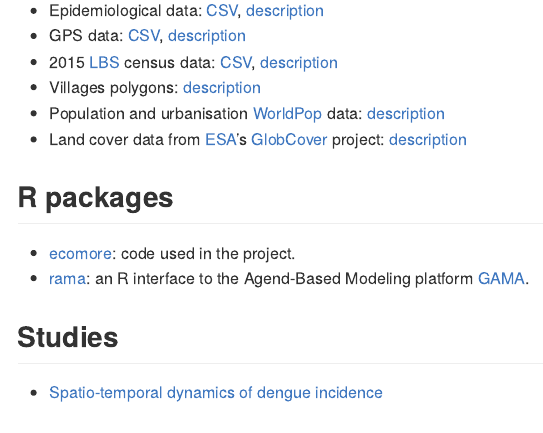
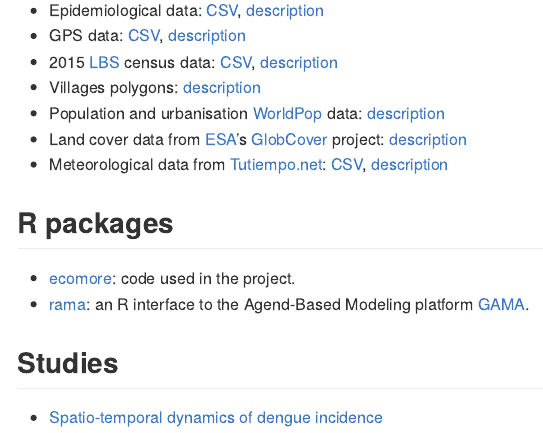
Before and after one commit to ecomore2/ecomore2.github.io, an R Markdown document (README.Rmd): the page in a window 1100 px wide, from 550 px down. The pictures show the output file README.md that the author committed with the source, drawn offline in the style of GitHub.

Commit message:
Adding meteorological data

```diff
--- a/README.Rmd
+++ b/README.Rmd
@@ -42,6 +42,8 @@ request for additional feature by clicking `New issue`
 * Land cover data from [ESA](https://www.esa.int)'s
 [GlobCover](http://due.esrin.esa.int/page_globcover.php) project:
 [description](https://ecomore2.github.io/globcover)
+* Meteorological data from [Tutiempo.net](https://en.tutiempo.net): [CSV](https://raw.githubusercontent.com/ecomore2/meteo/master/data/meteo.csv), [description](https://ecomore2.github.io/meteo)
+
 
 ## R packages
 
```
Also changed, not shown: README.md.
